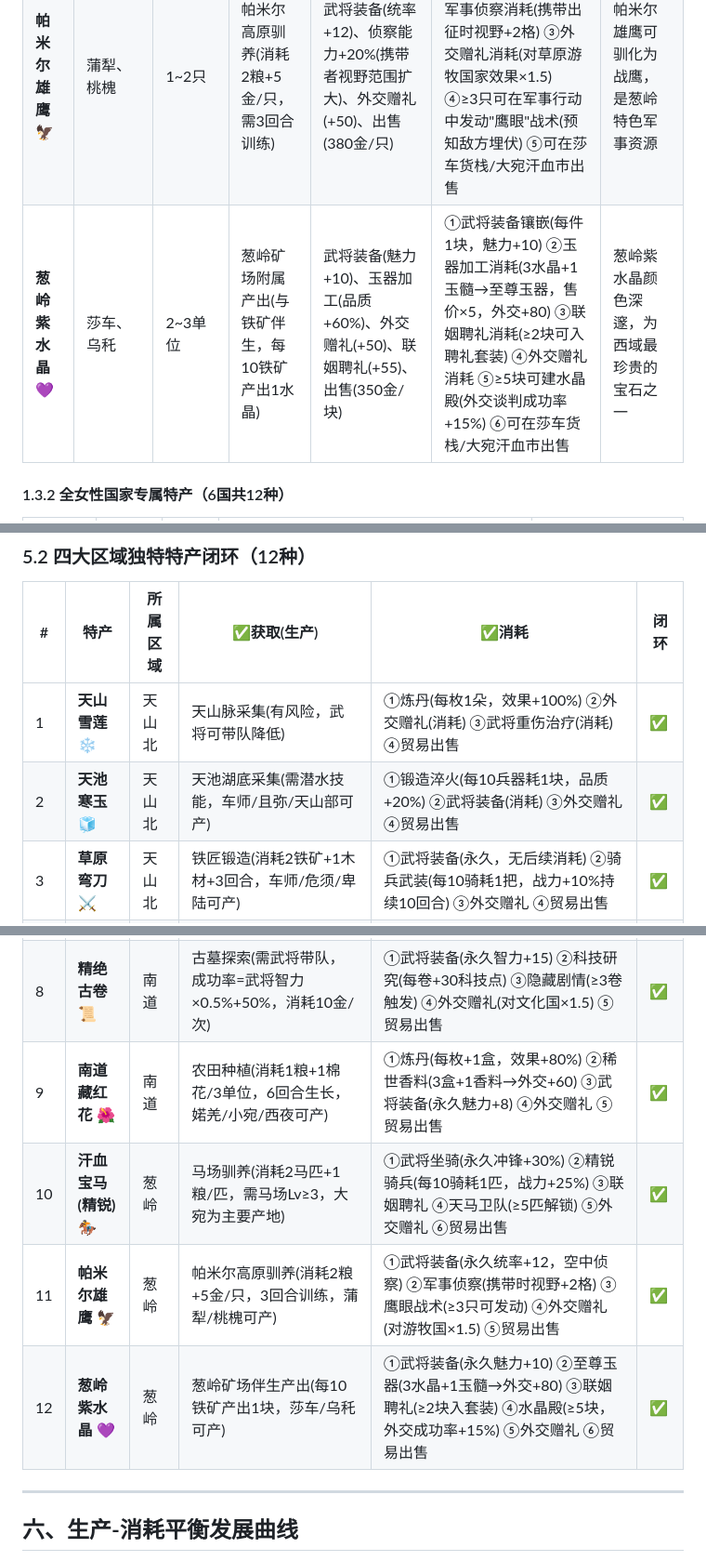
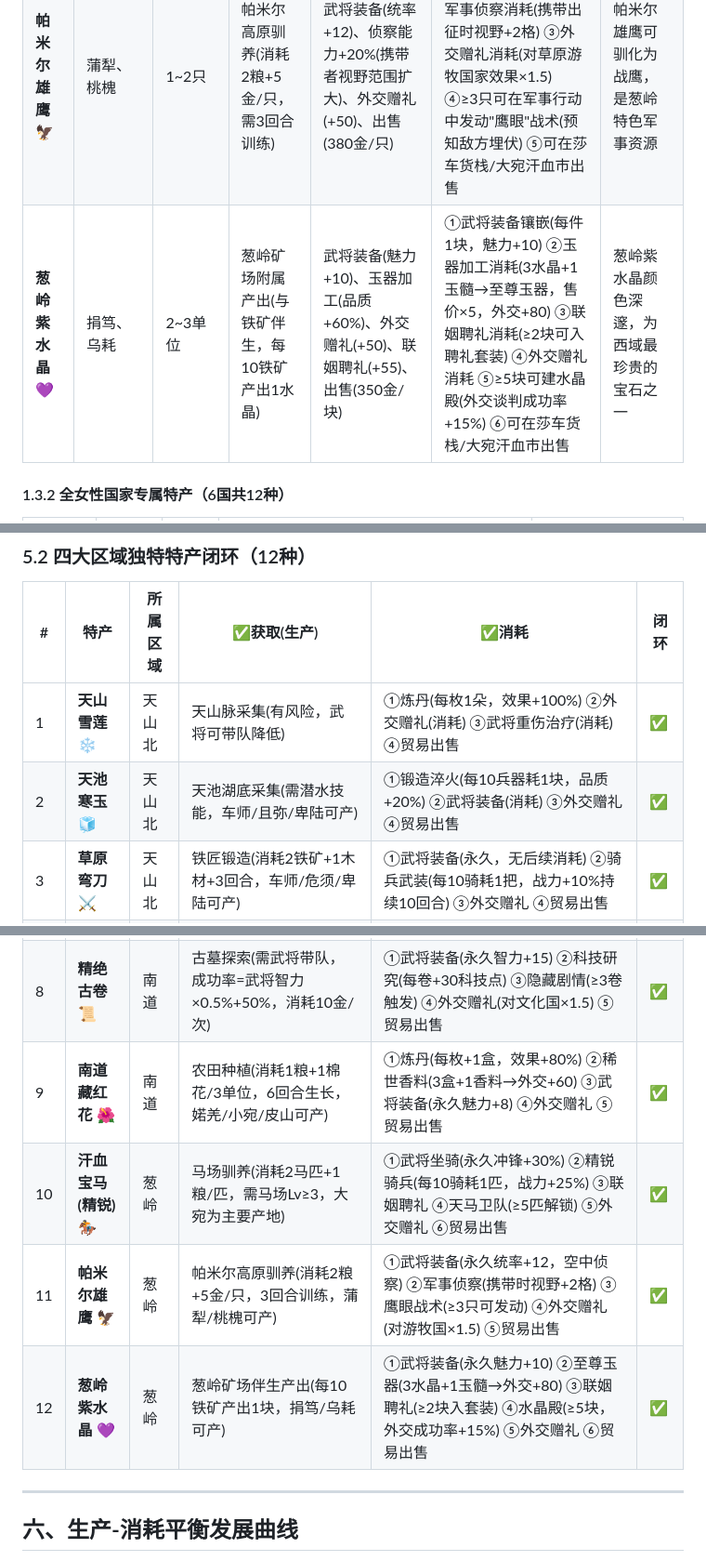
Before and after one commit to king3366ster/silk-road-chronicles, a Markdown page: story/03-资源.md, 3 parts joined by grey strips. Shown at 93% size. GitHub-like rendering.

```diff
--- a/story/03-资源.md
+++ b/story/03-资源.md
@@ -73,7 +73,7 @@
 |------|---------|--------|----------|----------|----------|----------|
 | **汗血宝马(精锐)** 🏇 | 大宛为主(3~4匹)，葱岭14国均可少量驯养(1匹/月) | 3~4匹(大宛)+其他国1匹 | 马场驯养(消耗2马匹+1粮/匹，需马场Lv≥3) | 精锐骑兵(战力+25%)、外交赠礼(+55)、武将坐骑(冲锋+30%)、联姻聘礼(+60)、出售(450金/匹) | ①武将坐骑消耗(每武将装备1匹，永久战力加成) ②精锐骑兵武装(每10骑兵消耗1匹，战力+25%持续) ③联姻聘礼消耗(≥1匹可作聘礼) ④≥5匹可建天马卫队(一次性消耗5匹，解锁精锐骑兵训练线) ⑤可在莎车货栈/大宛汗血市出售 | 大宛宝马品质最佳，汗血马日行千里，冲锋+30% |
 | **帕米尔雄鹰** 🦅 | 蒲犁、桃槐 | 1~2只 | 帕米尔高原驯养(消耗2粮+5金/只，需3回合训练) | 武将装备(统率+12)、侦察能力+20%(携带者视野范围扩大)、外交赠礼(+50)、出售(380金/只) | ①武将装备(永久统率+12，可空中侦察) ②军事侦察消耗(携带出征时视野+2格) ③外交赠礼消耗(对草原游牧国家效果×1.5) ④≥3只可在军事行动中发动"鹰眼"战术(预知敌方埋伏) ⑤可在莎车货栈/大宛汗血市出售 | 帕米尔雄鹰可驯化为战鹰，是葱岭特色军事资源 |
-| **葱岭紫水晶** 💜 | 莎车、乌秅 | 2~3单位 | 葱岭矿场附属产出(与铁矿伴生，每10铁矿产出1水晶) | 武将装备(魅力+10)、玉器加工(品质+60%)、外交赠礼(+50)、联姻聘礼(+55)、出售(350金/块) | ①武将装备镶嵌(每件1块，魅力+10) ②玉器加工消耗(3水晶+1玉髓→至尊玉器，售价×5，外交+80) ③联姻聘礼消耗(≥2块可入聘礼套装) ④外交赠礼消耗 ⑤≥5块可建水晶殿(外交谈判成功率+15%) ⑥可在莎车货栈/大宛汗血市出售 | 葱岭紫水晶颜色深邃，为西域最珍贵的宝石之一 |
+| **葱岭紫水晶** 💜 | 捐笃、乌耗 | 2~3单位 | 葱岭矿场附属产出(与铁矿伴生，每10铁矿产出1水晶) | 武将装备(魅力+10)、玉器加工(品质+60%)、外交赠礼(+50)、联姻聘礼(+55)、出售(350金/块) | ①武将装备镶嵌(每件1块，魅力+10) ②玉器加工消耗(3水晶+1玉髓→至尊玉器，售价×5，外交+80) ③联姻聘礼消耗(≥2块可入聘礼套装) ④外交赠礼消耗 ⑤≥5块可建水晶殿(外交谈判成功率+15%) ⑥可在莎车货栈/大宛汗血市出售 | 葱岭紫水晶颜色深邃，为西域最珍贵的宝石之一 |
 
 #### 1.3.2 全女性国家专属特产（6国共12种）
 
@@ -293,17 +294,17 @@
 | # | 特产 | 所属区域 | ✅获取(生产) | ✅消耗 | 闭环 |
 |---|------|----------|-------------|--------|------|
 | 1 | **天山雪莲** ❄️ | 天山北 | 天山脉采集(有风险，武将可带队降低) | ①炼丹(每枚1朵，效果+100%) ②外交赠礼(消耗) ③武将重伤治疗(消耗) ④贸易出售 | ✅ |
-| 2 | **天池寒玉** 🧊 | 天山北 | 天池湖底采集(需潜水技能，车师/且弥/天山部可产) | ①锻造淬火(每10兵器耗1块，品质+20%) ②武将装备(消耗) ③外交赠礼 ④贸易出售 | ✅ |
+| 2 | **天池寒玉** 🧊 | 天山北 | 天池湖底采集(需潜水技能，车师/且弥/卑陆可产) | ①锻造淬火(每10兵器耗1块，品质+20%) ②武将装备(消耗) ③外交赠礼 ④贸易出售 | ✅ |
 | 3 | **草原弯刀** ⚔️ | 天山北 | 铁匠锻造(消耗2铁矿+1木材+3回合，车师/危须/卑陆可产) | ①武将装备(永久，无后续消耗) ②骑兵武装(每10骑耗1把，战力+10%持续10回合) ③外交赠礼 ④贸易出售 | ✅ |
 | 4 | **龟兹乐谱** 🎵 | 北道 | 乐师创作(消耗1粮+20金/单位，需Lv≥2，龟兹为主要产地) | ①文化建设(持续3月+30文化/月) ②武将装备(永久魅力+15) ③西域乐舞大会(≥5份一次性消耗) ④外交赠礼 ⑤贸易出售 | ✅ |
 | 5 | **龟兹壁画颜料** 🎨 | 北道 | 矿石研磨(消耗1石材+1药材/2单位，龟兹/疏勒/温宿可产) | ①寺庙装饰(每寺5盒，信仰+15) ②文化建设(每盒持续2月+40文化/月) ③外交赠礼 ④贸易出售 | ✅ |
 | 6 | **北道葡萄珍酿** 🍇 | 北道 | 葡萄种植+酿酒(消耗2粮+1木材/单位，3回合，焉耆/姑墨可产) | ①宴会(每坛全体忠诚+10) ②外交赠礼(+50) ③葡萄节(≥10坛触发，满意度+10%) ④贸易出售 | ✅ |
 | 7 | **昆仑玉髓** 💎 | 南道 | 昆仑矿场开采(消耗1铁矿/2单位，需Lv≥2，于阗为主要产地) | ①玉器加工(5块→高档玉器，售价×3.5) ②武将装备(永久智力+12) ③联姻聘礼(≥3块做套装) ④昆仑玉殿(≥10块，文化+50/月) ⑤外交赠礼 ⑥贸易出售 | ✅ |
 | 8 | **精绝古卷** 📜 | 南道 | 古墓探索(需武将带队，成功率=武将智力×0.5%+50%，消耗10金/次) | ①武将装备(永久智力+15) ②科技研究(每卷+30科技点) ③隐藏剧情(≥3卷触发) ④外交赠礼(对文化国×1.5) ⑤贸易出售 | ✅ |
-| 9 | **南道藏红花** 🌺 | 南道 | 农田种植(消耗1粮+1棉花/3单位，6回合生长，婼羌/小宛/西夜可产) | ①炼丹(每枚+1盒，效果+80%) ②稀世香料(3盒+1香料→外交+60) ③武将装备(永久魅力+8) ④外交赠礼 ⑤贸易出售 | ✅ |
+| 9 | **南道藏红花** 🌺 | 南道 | 农田种植(消耗1粮+1棉花/3单位，6回合生长，婼羌/小宛/皮山可产) | ①炼丹(每枚+1盒，效果+80%) ②稀世香料(3盒+1香料→外交+60) ③武将装备(永久魅力+8) ④外交赠礼 ⑤贸易出售 | ✅ |
 | 10 | **汗血宝马(精锐)** 🏇 | 葱岭 | 马场驯养(消耗2马匹+1粮/匹，需马场Lv≥3，大宛为主要产地) | ①武将坐骑(永久冲锋+30%) ②精锐骑兵(每10骑耗1匹，战力+25%) ③联姻聘礼 ④天马卫队(≥5匹解锁) ⑤外交赠礼 ⑥贸易出售 | ✅ |
 | 11 | **帕米尔雄鹰** 🦅 | 葱岭 | 帕米尔高原驯养(消耗2粮+5金/只，3回合训练，蒲犁/桃槐可产) | ①武将装备(永久统率+12，空中侦察) ②军事侦察(携带时视野+2格) ③鹰眼战术(≥3只可发动) ④外交赠礼(对游牧国×1.5) ⑤贸易出售 | ✅ |
-| 12 | **葱岭紫水晶** 💜 | 葱岭 | 葱岭矿场伴生产出(每10铁矿产出1块，莎车/乌秅可产) | ①武将装备(永久魅力+10) ②至尊玉器(3水晶+1玉髓→外交+80) ③联姻聘礼(≥2块入套装) ④水晶殿(≥5块，外交成功率+15%) ⑤外交赠礼 ⑥贸易出售 | ✅ |
+| 12 | **葱岭紫水晶** 💜 | 葱岭 | 葱岭矿场伴生产出(每10铁矿产出1块，捐笃/乌耗可产) | ①武将装备(永久魅力+10) ②至尊玉器(3水晶+1玉髓→外交+80) ③联姻聘礼(≥2块入套装) ④水晶殿(≥5块，外交成功率+15%) ⑤外交赠礼 ⑥贸易出售 | ✅ |
 
 ---
 
```
Also changed, not shown: other parts of story/03-资源.md (+21 -20 lines).
